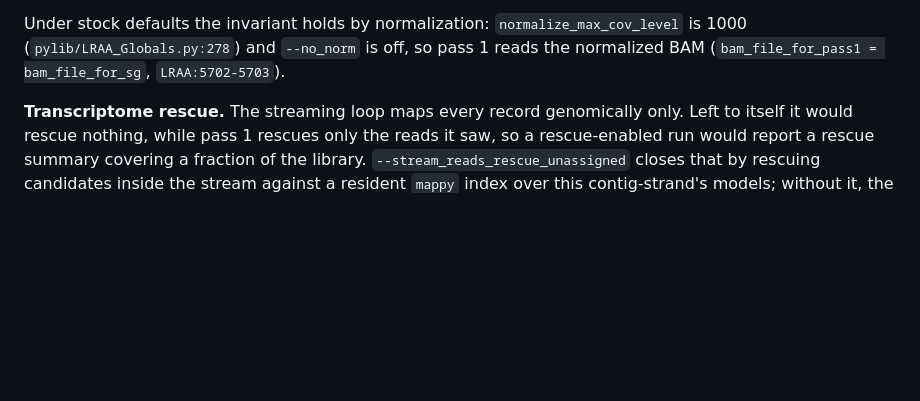
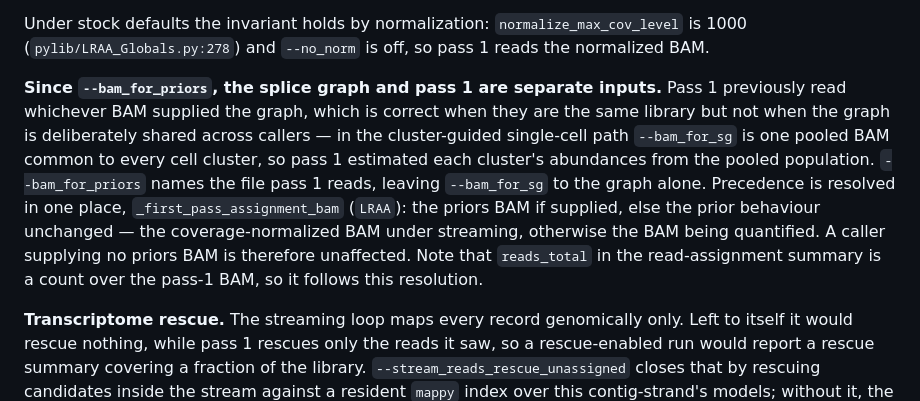
Before and after one commit to MethodsDev/LongReadAlignmentAssembler, a Markdown page: docs/streaming_quantification.md, the part around the change. GitHub-like rendering; blank space fills up the shorter version.

```diff
--- a/docs/streaming_quantification.md
+++ b/docs/streaming_quantification.md
@@ -148,8 +148,18 @@ per chunk and then running with `--bam_for_sg <normalized> --no_norm`
 2 streams, which is the cost the mode exists to avoid.
 
 Under stock defaults the invariant holds by normalization: `normalize_max_cov_level` is 1000
-(`pylib/LRAA_Globals.py:278`) and `--no_norm` is off, so pass 1 reads the normalized BAM
-(`bam_file_for_pass1 = bam_file_for_sg`, `LRAA:5702-5703`).
+(`pylib/LRAA_Globals.py:278`) and `--no_norm` is off, so pass 1 reads the normalized BAM.
+
+**Since `--bam_for_priors`, the splice graph and pass 1 are separate inputs.** Pass 1 previously
+read whichever BAM supplied the graph, which is correct when they are the same library but not
+when the graph is deliberately shared across callers — in the cluster-guided single-cell path
+`--bam_for_sg` is one pooled BAM common to every cell cluster, so pass 1 estimated each cluster's
+abundances from the pooled population. `--bam_for_priors` names the file pass 1 reads, leaving
+`--bam_for_sg` to the graph alone. Precedence is resolved in one place,
+`_first_pass_assignment_bam` (`LRAA`): the priors BAM if supplied, else the prior behaviour
+unchanged — the coverage-normalized BAM under streaming, otherwise the BAM being quantified. A
+caller supplying no priors BAM is therefore unaffected. Note that `reads_total` in the
+read-assignment summary is a count over the pass-1 BAM, so it follows this resolution.
 
 **Transcriptome rescue.** The streaming loop maps every record genomically only. Left to itself it
 would rescue nothing, while pass 1 rescues only the reads it saw, so a rescue-enabled run would
```
Also changed, not shown: docs/coverage_normalization.md (+6 -3 lines), docs/methods.md (+5 -3 lines).
